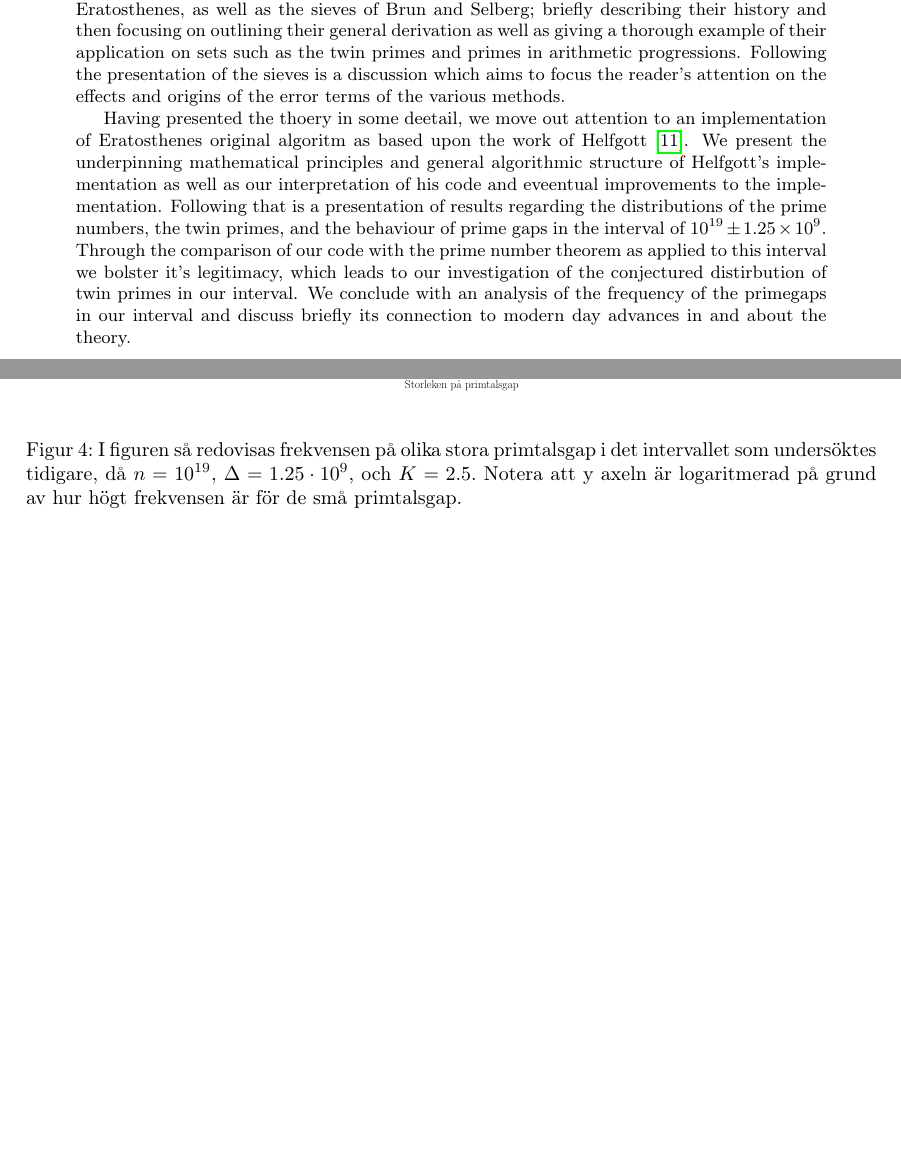
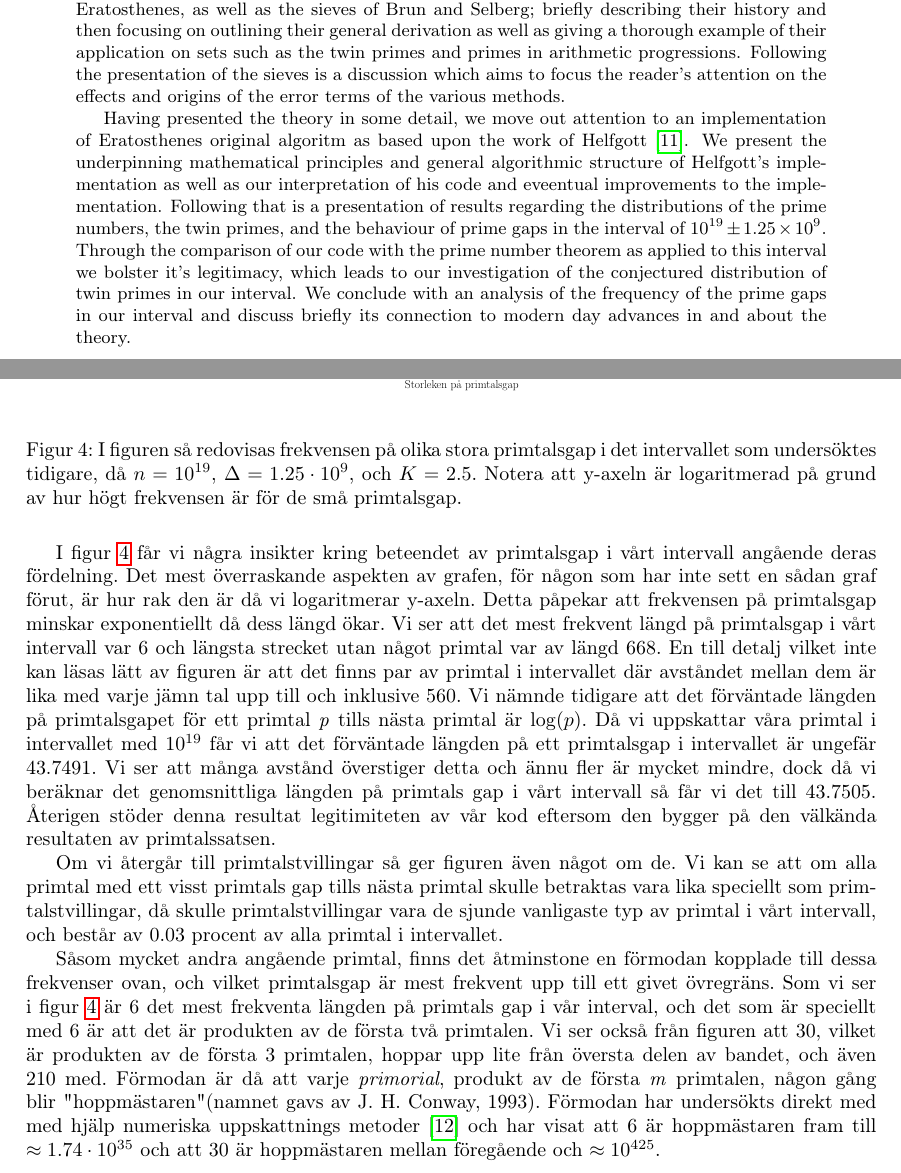
Before and after one commit to ElComadore/Matematiska-S-ll, a LaTeX paper (main.tex, which reads coen/abstract.tex, coen/applications.tex): two parts of pages 7 and 27 of 29, joined at a grey line, cut so that both start at the same text, the shorter picture padded with empty space. Compiled offline with pdfLaTeX.

Commit message:
Updates from Overleaf

```diff
--- a/coen/abstract.tex
+++ b/coen/abstract.tex
@@ -2,8 +2,8 @@ This report aims to introduce the reader to the mathematical area of sieve theor
 We present the generalised sieve of Eratosthenes, as well as the sieves of Brun and Selberg; briefly describing their history and then focusing on outlining their general derivation as well as giving a thorough example of their application on sets such as the twin primes and primes in arithmetic progressions.
 Following the presentation of the sieves is a discussion which aims to focus the reader's attention on the effects and origins of the error terms of the various methods.
 
-Having presented the thoery in some deetail, we move out attention to an implementation of Eratosthenes original algoritm as based upon the work of Helfgott \cite{HaraldSieve}.
+Having presented the theory in some detail, we move out attention to an implementation of Eratosthenes original algoritm as based upon the work of Helfgott \cite{HaraldSieve}.
 We present the underpinning mathematical principles and general algorithmic structure of Helfgott's implementation as well as our interpretation of his code and eveentual improvements to the implementation.
 Following that is a presentation of results regarding the distributions of the prime numbers, the twin primes, and the behaviour of prime gaps in the interval of \(10^{19}\pm 1.25\times10^9\).
-Through the comparison of our code with the prime number theorem as applied to this interval we bolster it's legitimacy, which leads to our investigation of the conjectured distirbution of twin primes in our interval.
-We conclude with an analysis of the frequency of the primegaps in our interval and discuss briefly its connection to modern day advances in and about the theory.
+Through the comparison of our code with the prime number theorem as applied to this interval we bolster it's legitimacy, which leads to our investigation of the conjectured distribution of twin primes in our interval.
+We conclude with an analysis of the frequency of the prime gaps in our interval and discuss briefly its connection to modern day advances in and about the theory.
--- a/coen/applications.tex
+++ b/coen/applications.tex
@@ -82,6 +82,24 @@ För att ge intuition om hur verklig det som har bevisats är analyserar vi nu d
 \begin{figure}[H]
     \centering
     \includegraphics[width = \textwidth]{coen/Images/GapsNoKapps.pdf}
-    \caption{I figuren så redovisas frekvensen på olika stora primtalsgap i det intervallet som undersöktes tidigare, då \(n = 10^{19}\), \(\Delta = 1.25\cdot10^{9}\), och \(K = 2.5\). Notera att y axeln är logaritmerad på grund av hur högt frekvensen är för de små primtalsgap.}
+    \caption{I figuren så redovisas frekvensen på olika stora primtalsgap i det intervallet som undersöktes tidigare, då \(n = 10^{19}\), \(\Delta = 1.25\cdot10^{9}\), och \(K = 2.5\). Notera att y-axeln är logaritmerad på grund av hur högt frekvensen är för de små primtalsgap. }
     \label{fig:res.gap}
 \end{figure}
+
+I figur \ref{fig:res.gap} får vi några insikter kring beteendet av primtalsgap i vårt intervall angående deras fördelning.
+Det mest överraskande aspekten av grafen, för någon som har inte sett en sådan graf förut, är hur rak den är då vi logaritmerar y-axeln.
+Detta påpekar att frekvensen på primtalsgap minskar exponentiellt då dess längd ökar.
+Vi ser att det mest frekvent längd på primtalsgap i vårt intervall var 6 och längsta strecket utan något primtal var av längd 668.
+En till detalj vilket inte kan läsas lätt av figuren är att det finns par av primtal i intervallet där avståndet mellan dem är lika med varje jämn tal upp till och inklusive 560.
+Vi nämnde tidigare att det förväntade längden på primtalsgapet för ett primtal \textit{p} tills nästa primtal är \(\log(p)\).
+Då vi uppskattar våra primtal i intervallet med \(10^{19}\) får vi att det förväntade längden på ett primtalsgap i intervallet är ungefär 43.7491.
+Vi ser att många avstånd överstiger detta och ännu fler är mycket mindre, dock då vi beräknar det genomsnittliga längden på primtals gap i vårt intervall så får vi det till 43.7505.
+Återigen stöder denna resultat legitimiteten av vår kod eftersom den bygger på den välkända resultaten av primtalssatsen.
+
+Om vi återgår till primtalstvillingar så ger figuren även något om de.
+Vi kan se att om alla primtal med ett visst primtals gap tills nästa primtal skulle betraktas vara lika speciellt som primtalstvillingar, då skulle primtalstvillingar vara de sjunde vanligaste typ av primtal i vårt intervall, och består av 0.03 procent av alla primtal i intervallet.
+
+Såsom mycket andra angående primtal, finns det åtminstone en förmodan kopplade till dessa frekvenser ovan, och vilket primtalsgap är mest frekvent upp till ett givet övregräns.
+Som vi ser i figur \ref{fig:res.gap} är 6 det mest frekventa längden på primtals gap i vår interval, och det som är speciellt med 6 är att det är produkten av de första två primtalen.
+Vi ser också från figuren att 30, vilket är produkten av de första 3 primtalen, hoppar upp lite från översta delen av bandet, och även 210 med. Förmodan är då att varje \textit{primorial}, produkt av de första \textit{m} primtalen, någon gång blir "hoppmästaren" (namnet gavs av J. H. Conway, 1993).
+Förmodan har undersökts direkt med med hjälp numeriska uppskattnings metoder \cite{primeGap} och har visat att 6 är hoppmästaren fram till \(\approx 1.74\cdot10^{35}\) och att 30 är hoppmästaren mellan föregående och \(\approx 10^{425}\).
```
Also changed, not shown: bibliografi.bib (+7 -0 lines), coen/applications.tex (6 more changed lines).
